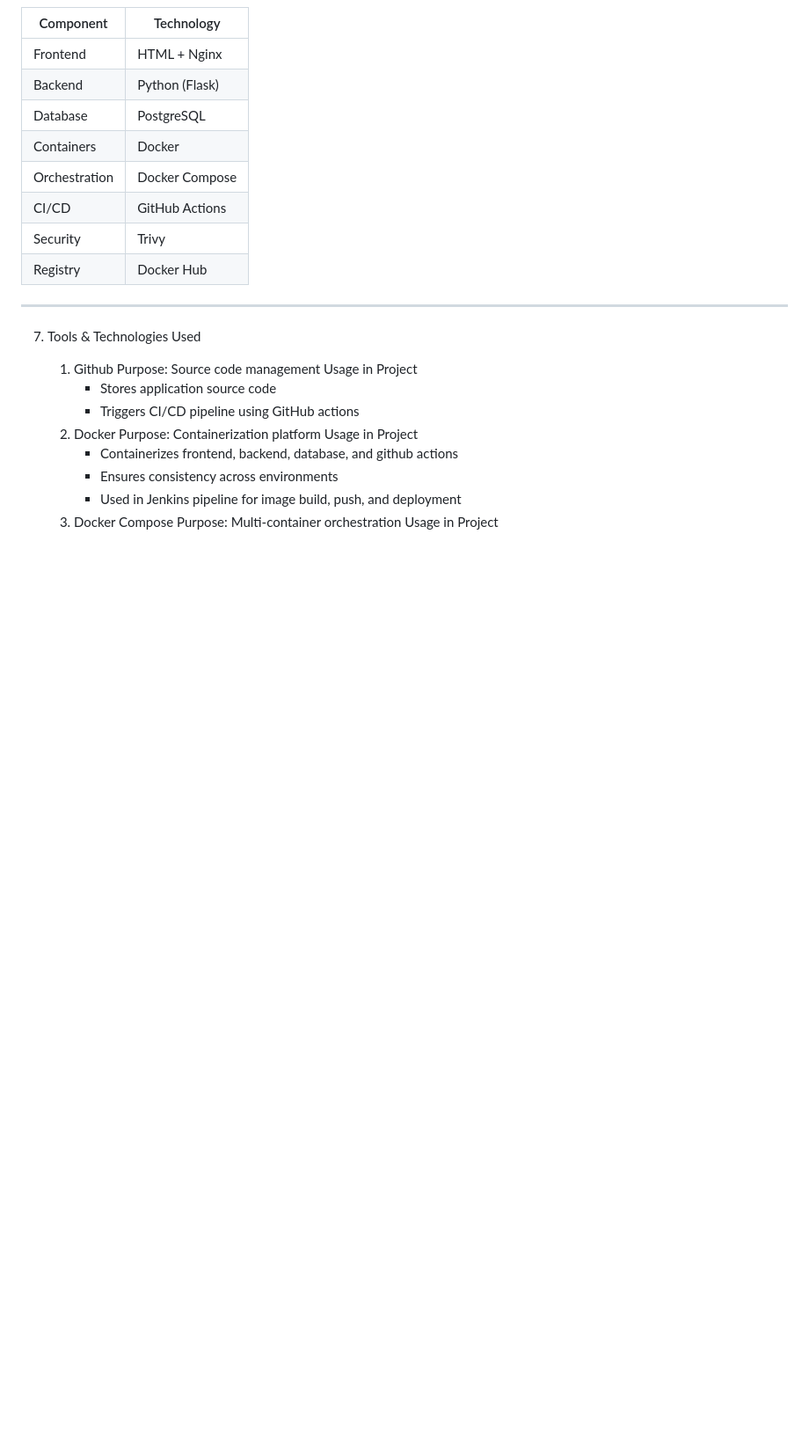
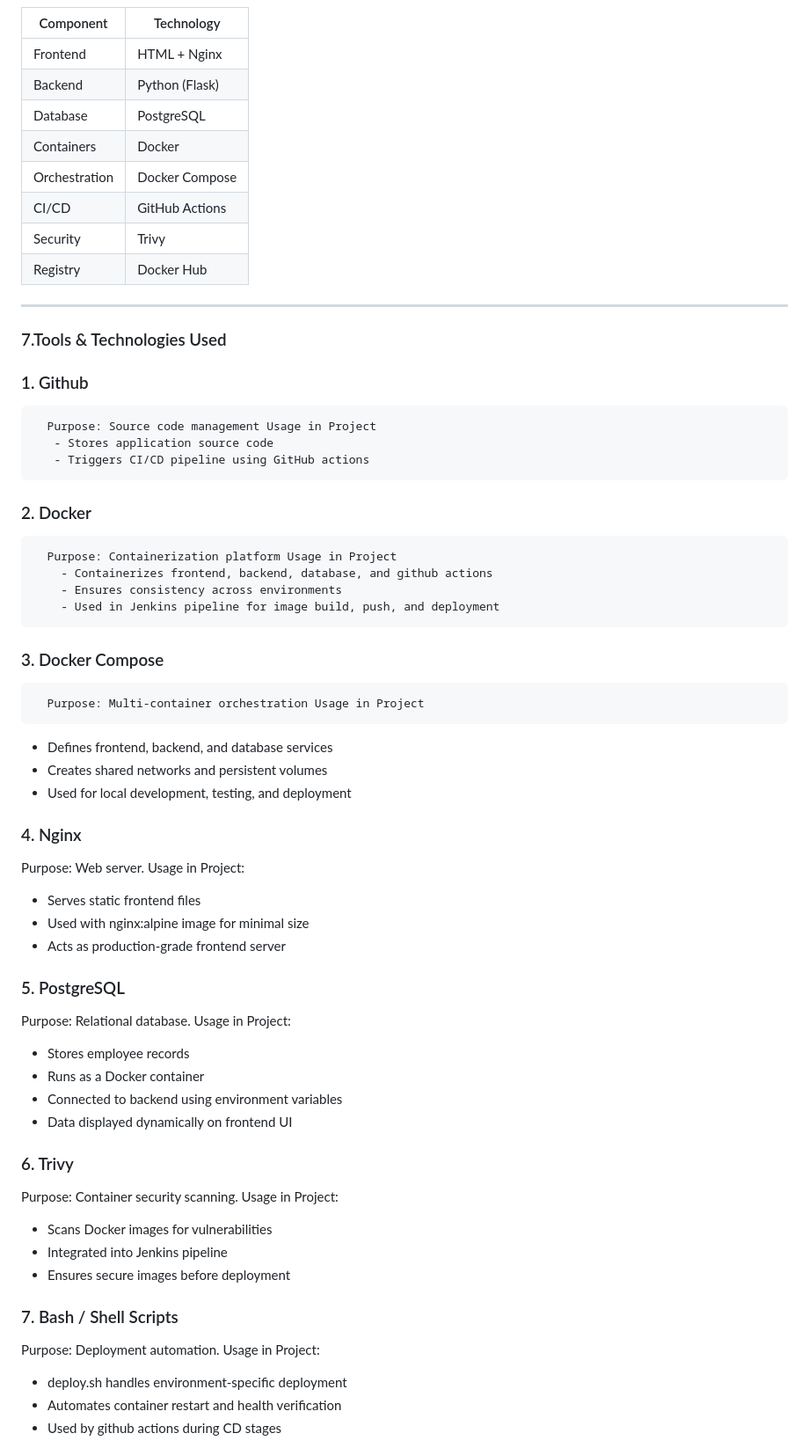
Before and after one commit to raghavi421/CICD-webapplication, a Markdown page: Readme.md, the part around one of its changes. Shown at 88% size. Rendered like a GitHub page; blank space fills up the shorter version.

```diff
--- a/Readme.md
+++ b/Readme.md
@@ -92,17 +92,44 @@ CICD-WEBAPPLICATION
 
 ---
 
-7. Tools & Technologies Used
+### 7.Tools & Technologies Used
 
-   1. Github
+  ### 1. Github
       Purpose: Source code management Usage in Project
-       * Stores application source code
-       * Triggers CI/CD pipeline using GitHub actions
-   2. Docker
+       - Stores application source code
+       - Triggers CI/CD pipeline using GitHub actions
+   ### 2. Docker
       Purpose: Containerization platform Usage in Project
-        * Containerizes frontend, backend, database, and github actions
-        * Ensures consistency across environments
-        * Used in Jenkins pipeline for image build, push, and deployment
-   3. Docker Compose
+        - Containerizes frontend, backend, database, and github actions
+        - Ensures consistency across environments
+        - Used in Jenkins pipeline for image build, push, and deployment
+   ### 3. Docker Compose
       Purpose: Multi-container orchestration Usage in Project
+- Defines frontend, backend, and database services
+- Creates shared networks and persistent volumes
+- Used for local development, testing, and deployment
+### 4. Nginx
+Purpose: Web server.  Usage in Project:
+- Serves static frontend files
+- Used with nginx:alpine image for minimal size
+- Acts as production-grade frontend server
 
+### 5. PostgreSQL
+Purpose: Relational database.  Usage in Project:
+- Stores employee records
+- Runs as a Docker container
+- Connected to backend using environment variables
+- Data displayed dynamically on frontend UI
+
+### 6.  Trivy
+Purpose: Container security scanning.  Usage in Project:
+- Scans Docker images for vulnerabilities
+- Integrated into Jenkins pipeline
+- Ensures secure images before deployment
+
+### 7. Bash / Shell Scripts
+Purpose: Deployment automation.  Usage in Project:
+- deploy.sh handles environment-specific deployment
+- Automates container restart and health verification
+- Used by github actions during CD stages
+
```
Also changed, not shown: other parts of Readme.md (+33 -6 lines).
